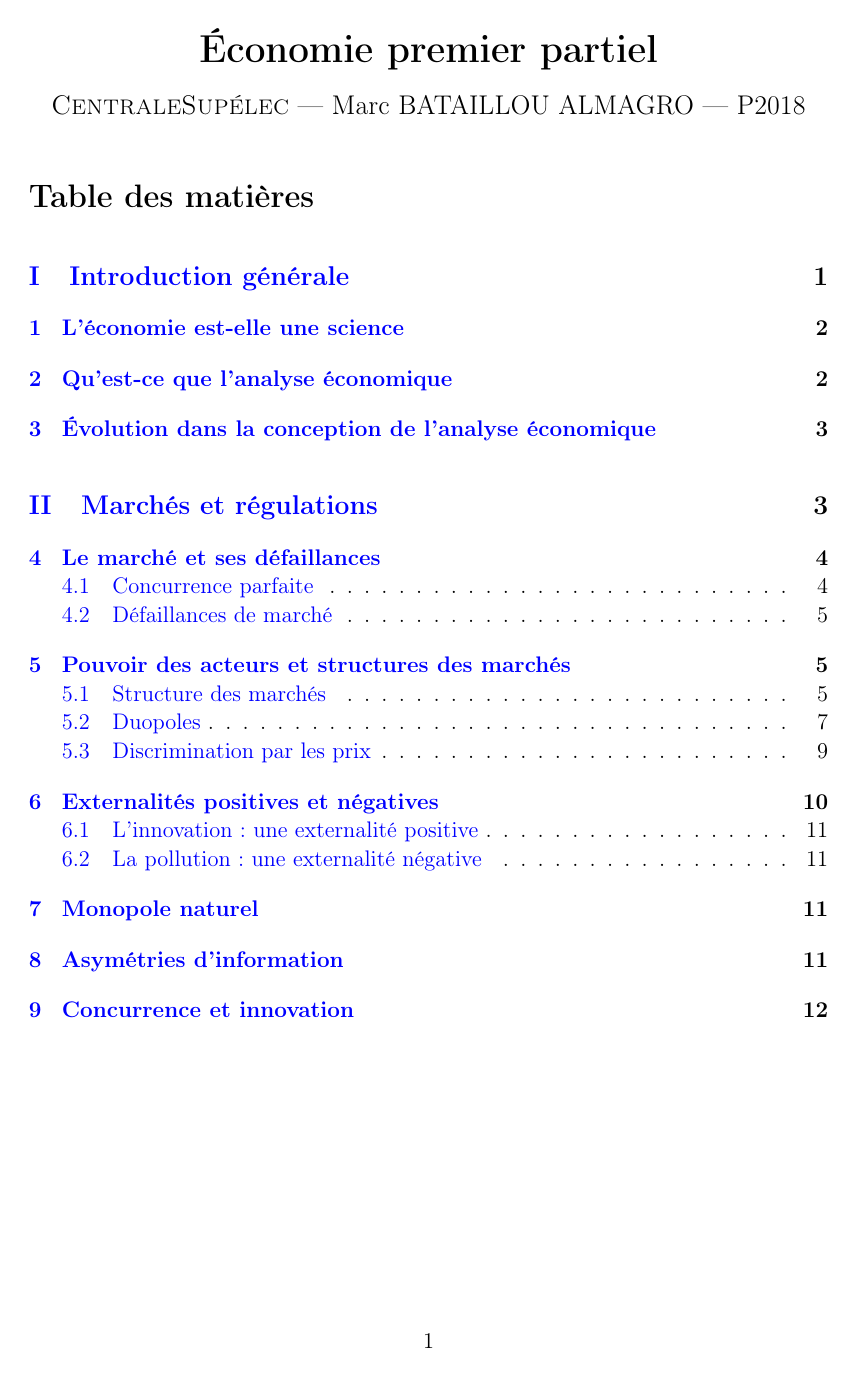
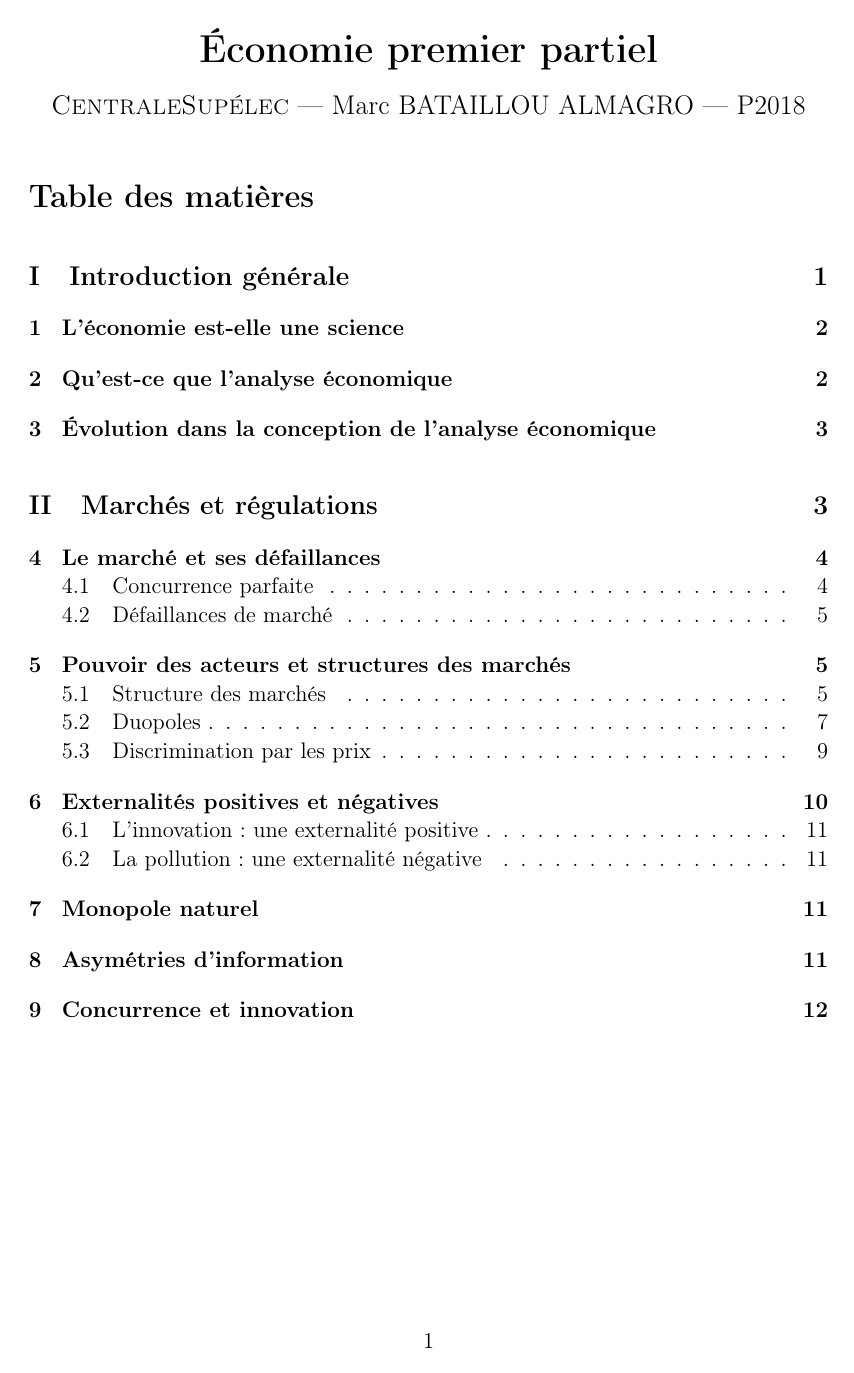
Before and after one commit to mbataillou/economy, a LaTeX document (BE.tex, which reads custom.sty): page 1 of 12. Compiled offline with pdfLaTeX.

Commit message:
link color black

```diff
--- a/custom.sty
+++ b/custom.sty
@@ -66,7 +66,7 @@
 \hypersetup{
      colorlinks   = true
 }
-\hypersetup{linkcolor=blue}
+\hypersetup{linkcolor=black}
 \hypersetup{citecolor=black}
 \hypersetup{urlcolor=black}
 
```
Also changed, not shown: BE.tex (+0 -1 lines), BE.pdf, auxFile/BE.pdf, chapter2.pdf (added), 5 other files.
